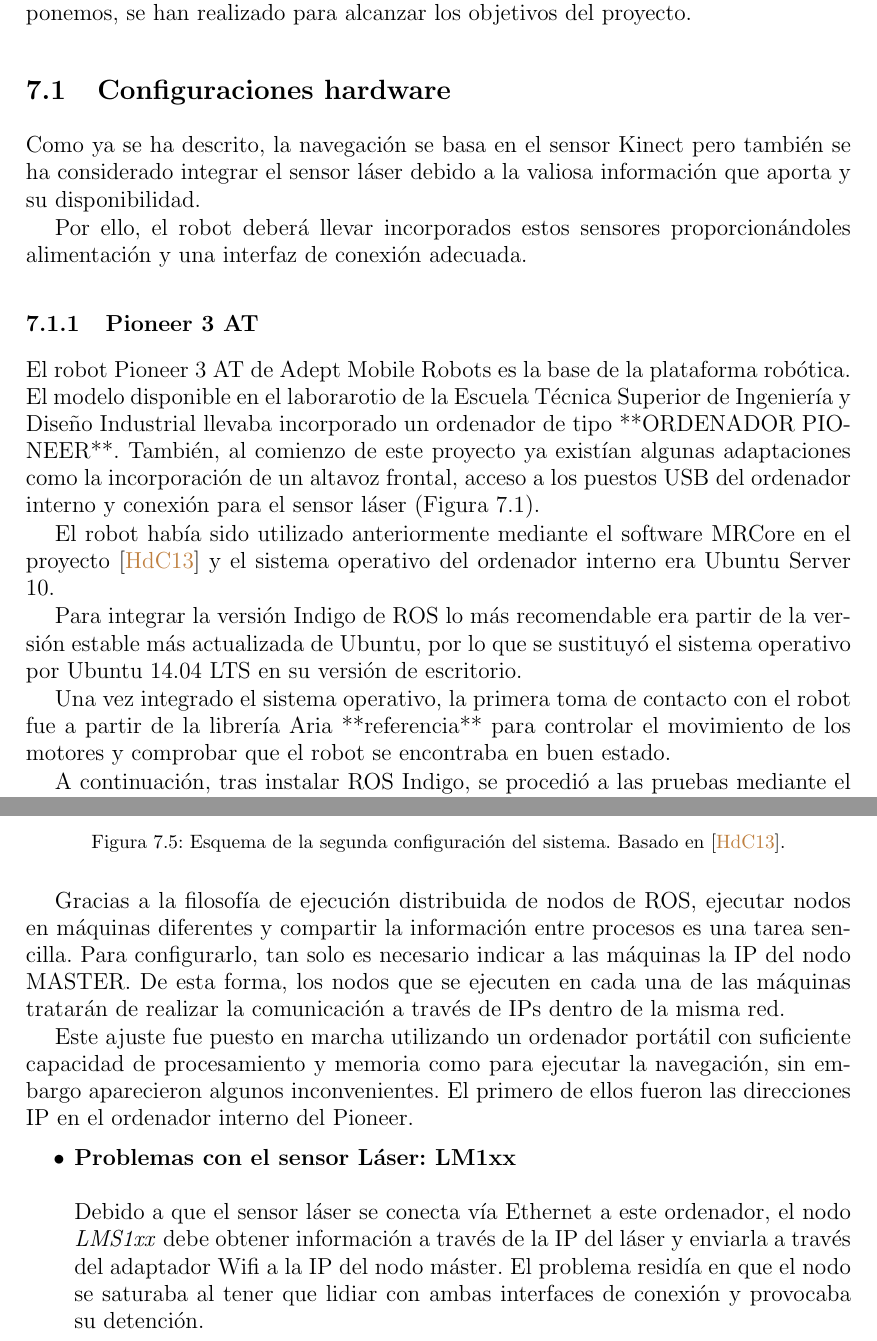
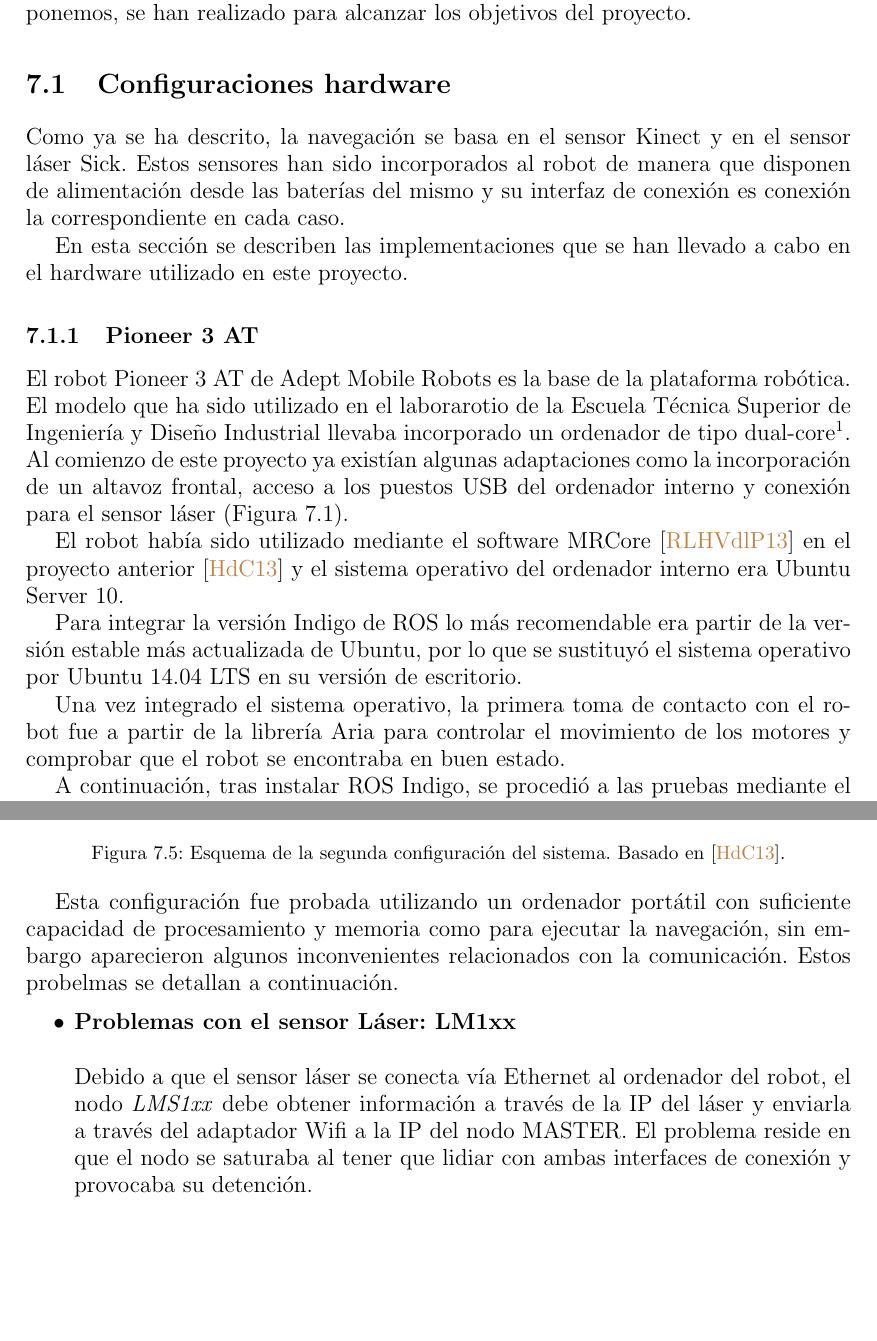
Before and after one commit to danimtb/TFG_pioneer3at, a LaTeX thesis (TFG.tex, which reads capitulos/implementacion.tex): two parts of pages 99 and 104 of 171, joined at a grey line, cut so that both start at the same text, the shorter picture padded with empty space. Compiled offline with pdfLaTeX; the source files are stored in an older character set and shown here as Unicode.

Commit message:
txs auto checkin

```diff
--- a/capitulos/implementacion.tex
+++ b/capitulos/implementacion.tex
@@ -3,12 +3,12 @@
 Este capítulo describe los cambios, ajustes y modificaciones que, basados en la información anterior expuesta, las características de ROS y el hardware del que disponemos, se han realizado para alcanzar los objetivos del proyecto.
 
 \section{Configuraciones hardware}
-Como ya se ha descrito, la navegación se basa en el sensor Kinect pero también se ha considerado integrar el sensor láser debido a la valiosa información que aporta y su disponibilidad.
+Como ya se ha descrito, la navegación se basa en el sensor Kinect y en el sensor láser Sick. Estos sensores han sido incorporados al robot de manera que disponen de alimentación desde las baterías del mismo y su interfaz de conexión es conexión la correspondiente en cada caso.
 
-Por ello, el robot deberá llevar incorporados estos sensores proporcionándoles alimentación y una interfaz de conexión adecuada.
+En esta sección se describen las implementaciones que se han llevado a cabo en el hardware utilizado en este proyecto.
 
 \subsection{Pioneer 3 AT}
-El robot Pioneer 3 AT de Adept Mobile Robots es la base de la plataforma robótica. El modelo disponible en el laborarotio de la Escuela Técnica Superior de Ingeniería y Diseño Industrial llevaba incorporado un ordenador de tipo **ORDENADOR PIONEER**. También, al comienzo de este proyecto ya existían algunas adaptaciones como la incorporación de un altavoz frontal, acceso a los puestos USB del ordenador interno y conexión para el sensor láser (Figura \ref{fig:robot_inicial}).
+El robot Pioneer 3 AT de Adept Mobile Robots es la base de la plataforma robótica. El modelo que ha sido utilizado en el laborarotio de la Escuela Técnica Superior de Ingeniería y Diseño Industrial llevaba incorporado un ordenador de tipo dual-core\footnote{Ordenadores integrados en los robots de Mobile Robots: \url{http://www.mobilerobots.com/Accessories/EmbeddedComputers.aspx}}. Al comienzo de este proyecto ya existían algunas adaptaciones como la incorporación de un altavoz frontal, acceso a los puestos USB del ordenador interno y conexión para el sensor láser (Figura \ref{fig:robot_inicial}).
 
 \begin{figure}[!htp]
 \centering
@@ -17,11 +17,11 @@ El robot Pioneer 3 AT de Adept Mobile Robots es la base de la plataforma robóti
 \label{fig:robot_inicial}
 \end{figure}
 
-El robot había sido utilizado anteriormente mediante el software MRCore en el proyecto \cite{herrero2013} y el sistema operativo del ordenador interno era Ubuntu Server 10.
+El robot había sido utilizado mediante el software MRCore \cite{mrcore} en el proyecto anterior \cite{herrero2013} y el sistema operativo del ordenador interno era Ubuntu Server 10.
 
 Para integrar la versión Indigo de ROS lo más recomendable era partir de la versión estable más actualizada de Ubuntu, por lo que se sustituyó el sistema operativo por Ubuntu 14.04 LTS en su versión de escritorio.
 
-Una vez integrado el sistema operativo, la primera toma de contacto con el robot fue a partir de la librería Aria **referencia** para controlar el movimiento de los motores y comprobar que el robot se encontraba en buen estado.
+Una vez integrado el sistema operativo, la primera toma de contacto con el robot fue a partir de la librería Aria para controlar el movimiento de los motores y comprobar que el robot se encontraba en buen estado.
 
 A continuación, tras instalar ROS Indigo, se procedió a las pruebas mediante el paquete Rosaria de ROS. La conexión con el microcontrolador de la placa de motores fue exitosa y se comprobó que los valores de la odometría también funcionaban.
 
@@ -93,14 +93,12 @@ La siguiente opción fue utilizar un ordenador externo que realizase los cálcul
 \label{fig:segunda_configuracion_sistema}
 \end{figure}
 
-Gracias a la filosofía de ejecución distribuida de nodos de ROS, ejecutar nodos en máquinas diferentes y compartir la información entre procesos es una tarea sencilla. Para configurarlo, tan solo es necesario indicar a las máquinas la IP del nodo MASTER. De esta forma, los nodos que se ejecuten en cada una de las máquinas tratarán de realizar la comunicación a través de IPs dentro de la misma red.
-
-Este ajuste fue puesto en marcha utilizando un ordenador portátil con suficiente capacidad de procesamiento y memoria como para ejecutar la navegación, sin embargo aparecieron algunos inconvenientes. El primero de ellos fueron las direcciones IP en el ordenador interno del Pioneer.
+Esta configuración fue probada utilizando un ordenador portátil con suficiente capacidad de procesamiento y memoria como para ejecutar la navegación, sin embargo aparecieron algunos inconvenientes relacionados con la comunicación. Estos probelmas se detallan a continuación.
 
 \begin{itemize}
 
 \item \textbf{Problemas con el sensor Láser: LM1xx}\\\\
-Debido a que el sensor láser se conecta vía Ethernet a este ordenador, el nodo \textit{LMS1xx} debe obtener información a través de la IP del láser y enviarla a través del adaptador Wifi a la IP del nodo máster. El problema residía en que el nodo se saturaba al tener que lidiar con ambas interfaces de conexión y provocaba su detención.
+Debido a que el sensor láser se conecta vía Ethernet al ordenador del robot, el nodo \textit{LMS1xx} debe obtener información a través de la IP del láser y enviarla a través del adaptador Wifi a la IP del nodo MASTER. El problema reside en que el nodo se saturaba al tener que lidiar con ambas interfaces de conexión y provocaba su detención.
 
 Tras varias consultas a Clearpath Robotics a través de su repositorio de GitHub y preguntas en el foro ROS Answers **Enlaces de referencia**, la solución no estaba implementada en código y lo más inmediato era hacer un bridge en el ordenador del Pioneer 3 AT entre la interfaz Ethernet y la Wifi.
 
```
Also changed, not shown: capitulos/implementacion.tex (26 more changed lines).
